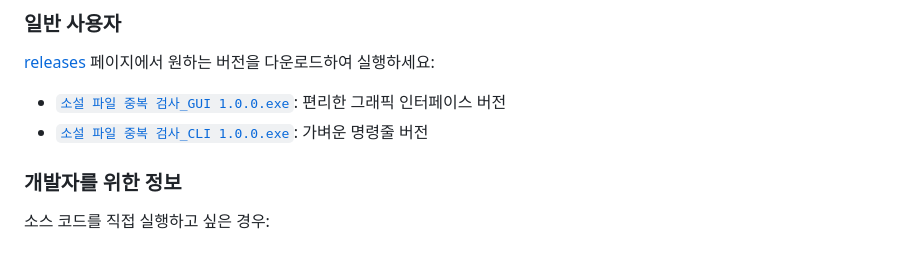
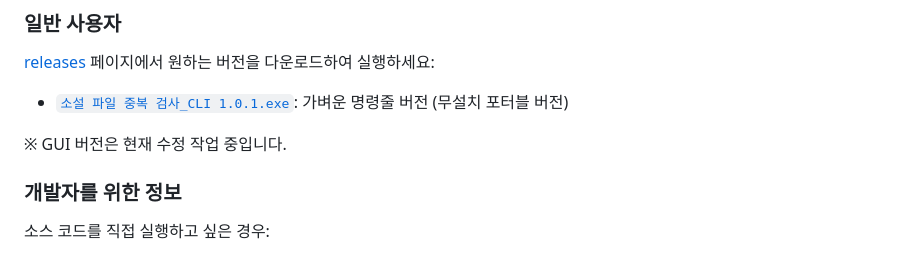
Before and after one commit to hye0nwoo/clean_up_novel, a Markdown page: README.md, the part around the change. Drawn GitHub-style.

Commit message:
1.0.1버전 링크로 README파일 수정

```diff
--- a/README.md
+++ b/README.md
@@ -64,8 +64,9 @@
 
 ### 일반 사용자
 [releases](https://github.com/hye0nwoo/clean_up_novel/releases/latest) 페이지에서 원하는 버전을 다운로드하여 실행하세요:
-- [`소설 파일 중복 검사_GUI 1.0.0.exe`](https://github.com/hye0nwoo/clean_up_novel/releases/download/v1.0.0/소설.파일.중복.검사_GUI.1.0.0.exe): 편리한 그래픽 인터페이스 버전
-- [`소설 파일 중복 검사_CLI 1.0.0.exe`](https://github.com/hye0nwoo/clean_up_novel/releases/download/v1.0.0/소설.파일.중복.검사_CLI.1.0.0.exe): 가벼운 명령줄 버전
+- [`소설 파일 중복 검사_CLI 1.0.1.exe`](https://github.com/hye0nwoo/clean_up_novel/releases/download/1.0.1/소설.파일.중복.검사_CLI.1.0.1.exe): 가벼운 명령줄 버전 (무설치 포터블 버전)
+
+※ GUI 버전은 현재 수정 작업 중입니다.
 
 ### 개발자를 위한 정보
 소스 코드를 직접 실행하고 싶은 경우:
```
Also changed, not shown: README_EN.md (+3 -2 lines).
